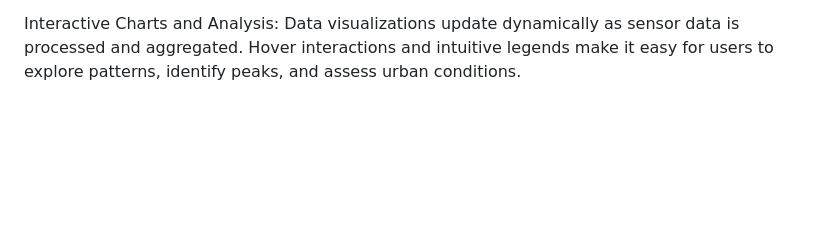
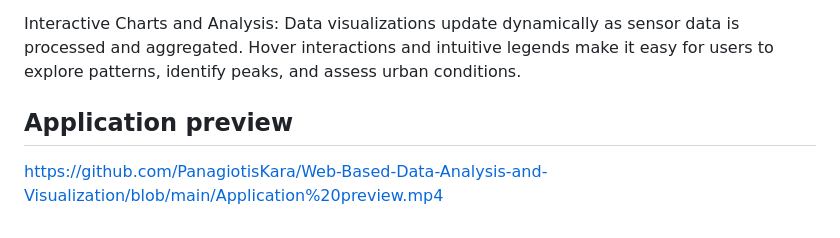
Before and after one commit to PanagiotisKara/Web-Based-Data-Analysis-and-Visualization, a Markdown page: README.md, the part around the change. GitHub-like rendering; blank space fills up the shorter version.

```diff
--- a/README.md
+++ b/README.md
@@ -137,3 +137,6 @@ The Detailed Map page displays an interactive Leaflet map with sensor markers. T
 
 Interactive Charts and Analysis:
 Data visualizations update dynamically as sensor data is processed and aggregated. Hover interactions and intuitive legends make it easy for users to explore patterns, identify peaks, and assess urban conditions.
+
+## Application preview
+https://github.com/PanagiotisKara/Web-Based-Data-Analysis-and-Visualization/blob/main/Application%20preview.mp4
```
